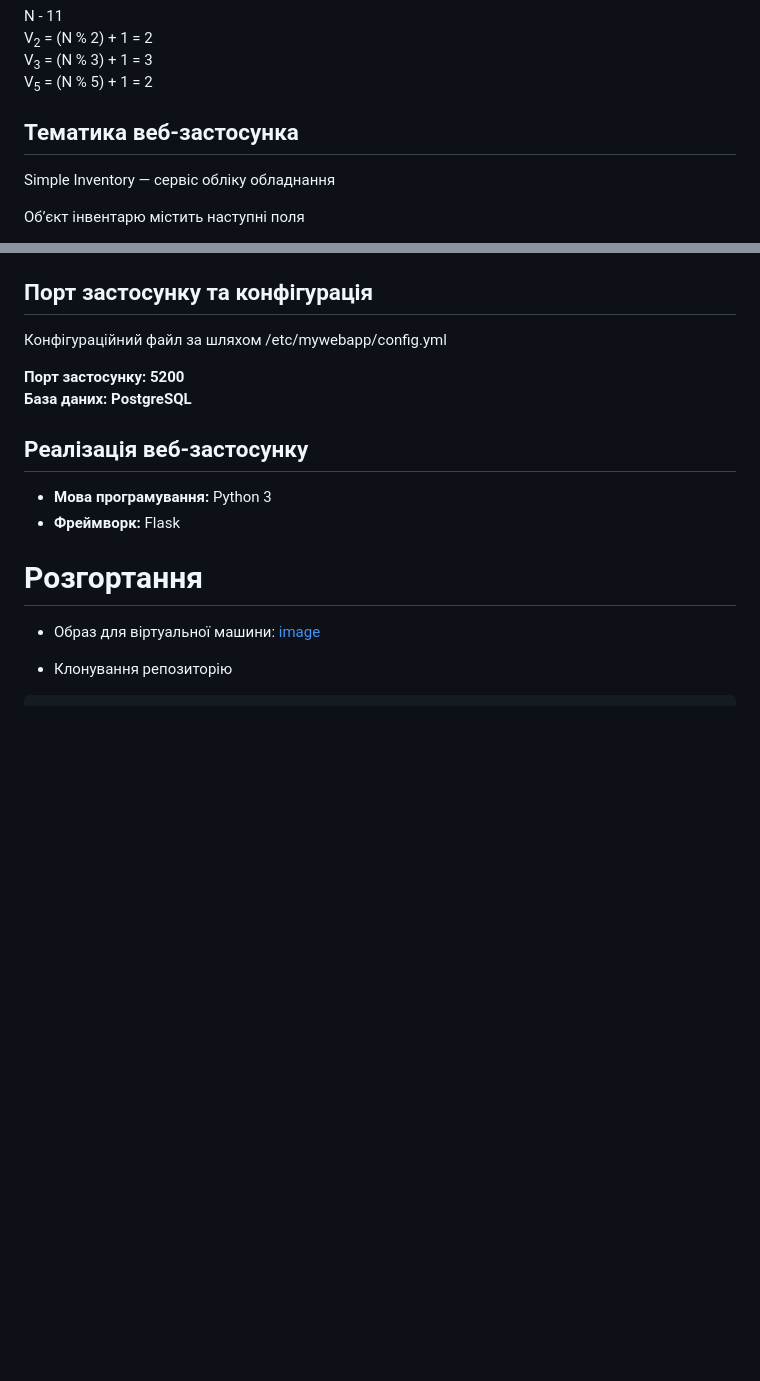
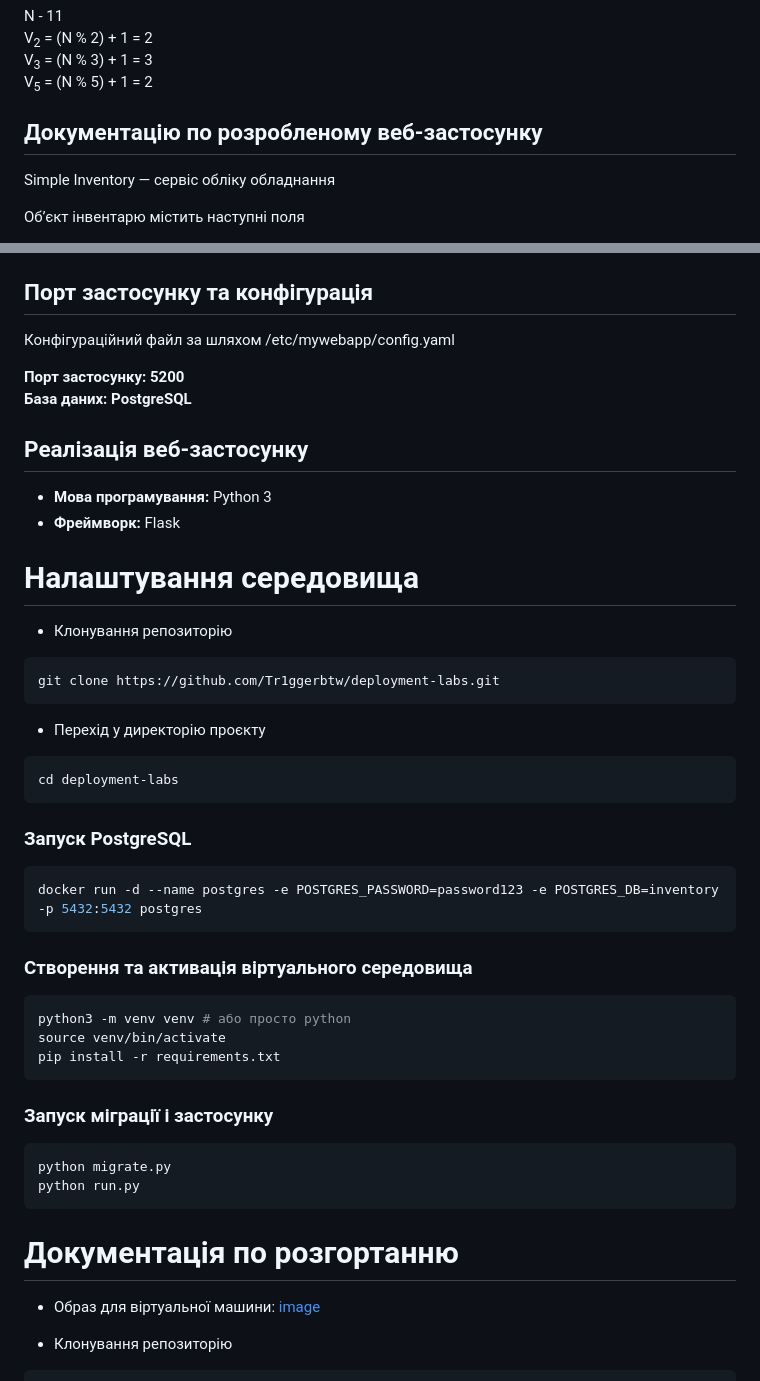
Before and after one commit to Tr1ggerbtw/deployment-labs, a Markdown page: README.md, 2 parts joined by grey strips. Drawn GitHub-style; blank space fills up the shorter version.

````diff
--- a/README.md
+++ b/README.md
@@ -10,7 +10,7 @@ V<sub>2</sub> = (N % 2) + 1 = 2 \
 V<sub>3</sub> = (N % 3) + 1 = 3 \
 V<sub>5</sub> = (N % 5) + 1 = 2
 
-## Тематика веб-застосунка
+## Документацію по розробленому веб-застосунку
 
 Simple Inventory — сервіс обліку обладнання
 
@@ -33,7 +33,7 @@ name, quantity, created_at)
 
 ## Порт застосунку та конфігурація
 
-Конфігураційний файл за шляхом /etc/mywebapp/config.yml
+Конфігураційний файл за шляхом /etc/mywebapp/config.yaml
 
 **Порт застосунку: 5200** \
 **База даних: PostgreSQL**
@@ -43,7 +43,35 @@ name, quantity, created_at)
 * **Мова програмування:** Python 3
 * **Фреймворк:** Flask
 
-# Розгортання
+# Налаштування середовища
+
++ Клонування репозиторію
+```bash
+git clone https://github.com/Tr1ggerbtw/deployment-labs.git
+```
+
++ Перехід у директорію проєкту
+```bash
+cd deployment-labs
+```
+
+### Запуск PostgreSQL
+```bash
+docker run -d --name postgres -e POSTGRES_PASSWORD=password123 -e POSTGRES_DB=inventory -p 5432:5432 postgres
+```
+### Створення та активація віртуального середовища
+```bash
+python3 -m venv venv # або просто python
+source venv/bin/activate
+pip install -r requirements.txt
+```
+### Запуск міграції і застосунку
+```bash
+python migrate.py
+python run.py
+```
+
+# Документація по розгортанню
 
 + Образ для віртуальної машини: [image](https://ubuntu.com/download/server)
 
````
